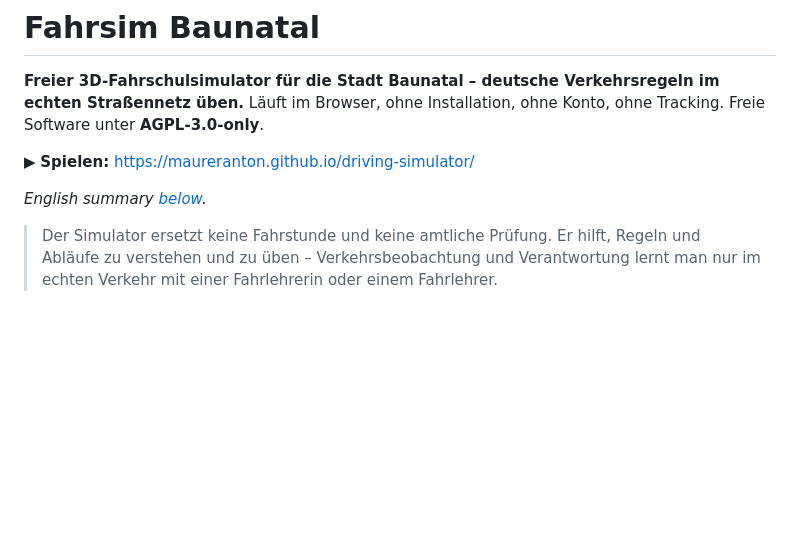
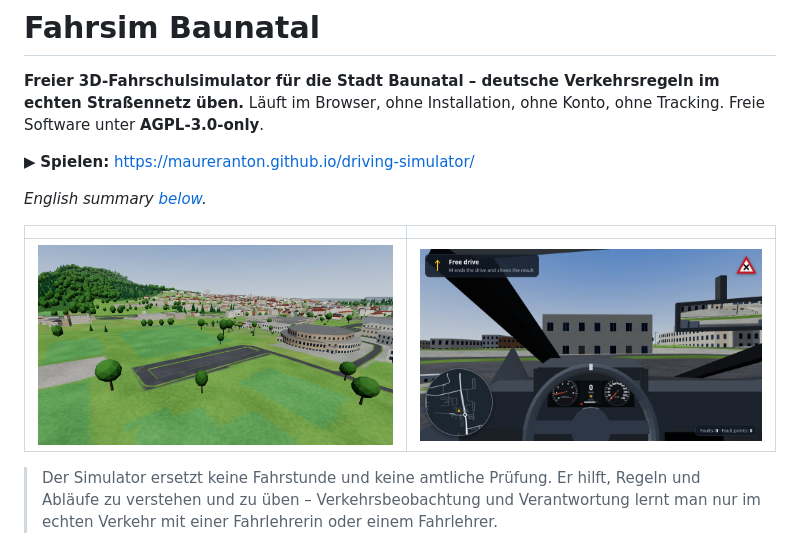
Before and after one commit to MaurerAnton/driving-simulator, a Markdown page: README.md, the part around the change. Rendered like a GitHub page; pictures changed too: docs/img/baunatal.jpg (added), docs/img/cockpit.jpg (added); blank space fills up the shorter version.

```diff
--- a/README.md
+++ b/README.md
@@ -6,6 +6,10 @@ Läuft im Browser, ohne Installation, ohne Konto, ohne Tracking. Freie Software
 ▶ **Spielen:** <https://maureranton.github.io/driving-simulator/>
 
 *English summary [below](#english).*
+
+| | |
+| --- | --- |
+| ![Blick über Baunatal mit den Gebäuden aus dem amtlichen 3D-Modell](docs/img/baunatal.jpg) | ![Cockpit mit Instrumenten, Innenspiegel, Regel-Hilfe und Karte](docs/img/cockpit.jpg) |
 
 > Der Simulator ersetzt keine Fahrstunde und keine amtliche Prüfung. Er hilft, Regeln und Abläufe zu
 > verstehen und zu üben – Verkehrsbeobachtung und Verantwortung lernt man nur im echten Verkehr mit
```
Also changed, not shown: docs/img/fahrschulauto.jpg (added), 6 other files.
